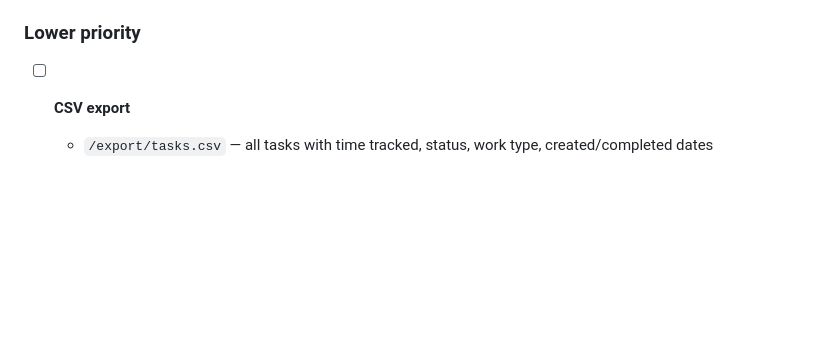
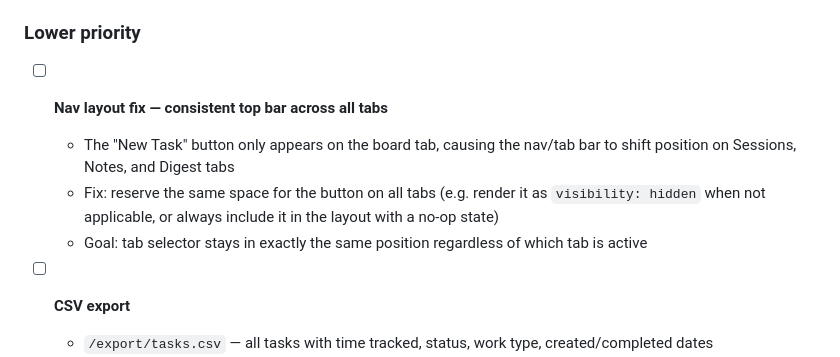
Before and after one commit to shnupta/workflow, a Markdown page: PLAN.md, the part around the change. Rendered like a GitHub page; blank space fills up the shorter version.

Commit message:
plan: add nav layout fix (tab bar shifting) to lower priority

```diff
--- a/PLAN.md
+++ b/PLAN.md
@@ -380,6 +380,11 @@ Work through these top-to-bottom. Mark done with ✅ and timestamp. Add new task
 
 ### Lower priority
 
+- [ ] **Nav layout fix — consistent top bar across all tabs**
+  - The "New Task" button only appears on the board tab, causing the nav/tab bar to shift position on Sessions, Notes, and Digest tabs
+  - Fix: reserve the same space for the button on all tabs (e.g. render it as `visibility: hidden` when not applicable, or always include it in the layout with a no-op state)
+  - Goal: tab selector stays in exactly the same position regardless of which tab is active
+
 - [ ] **CSV export**
   - `/export/tasks.csv` — all tasks with time tracked, status, work type, created/completed dates
   - Useful for reporting, quarterly reviews
```
